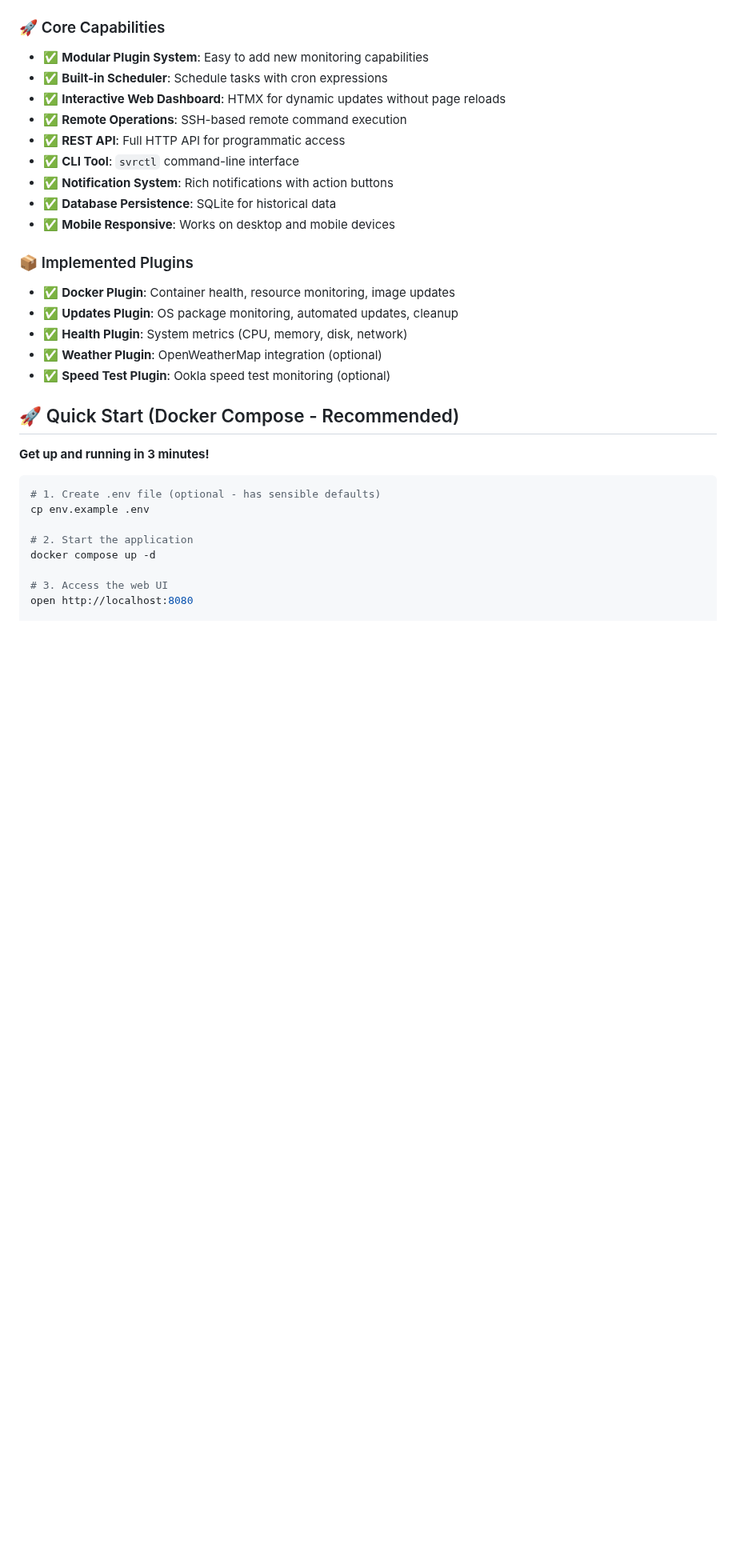
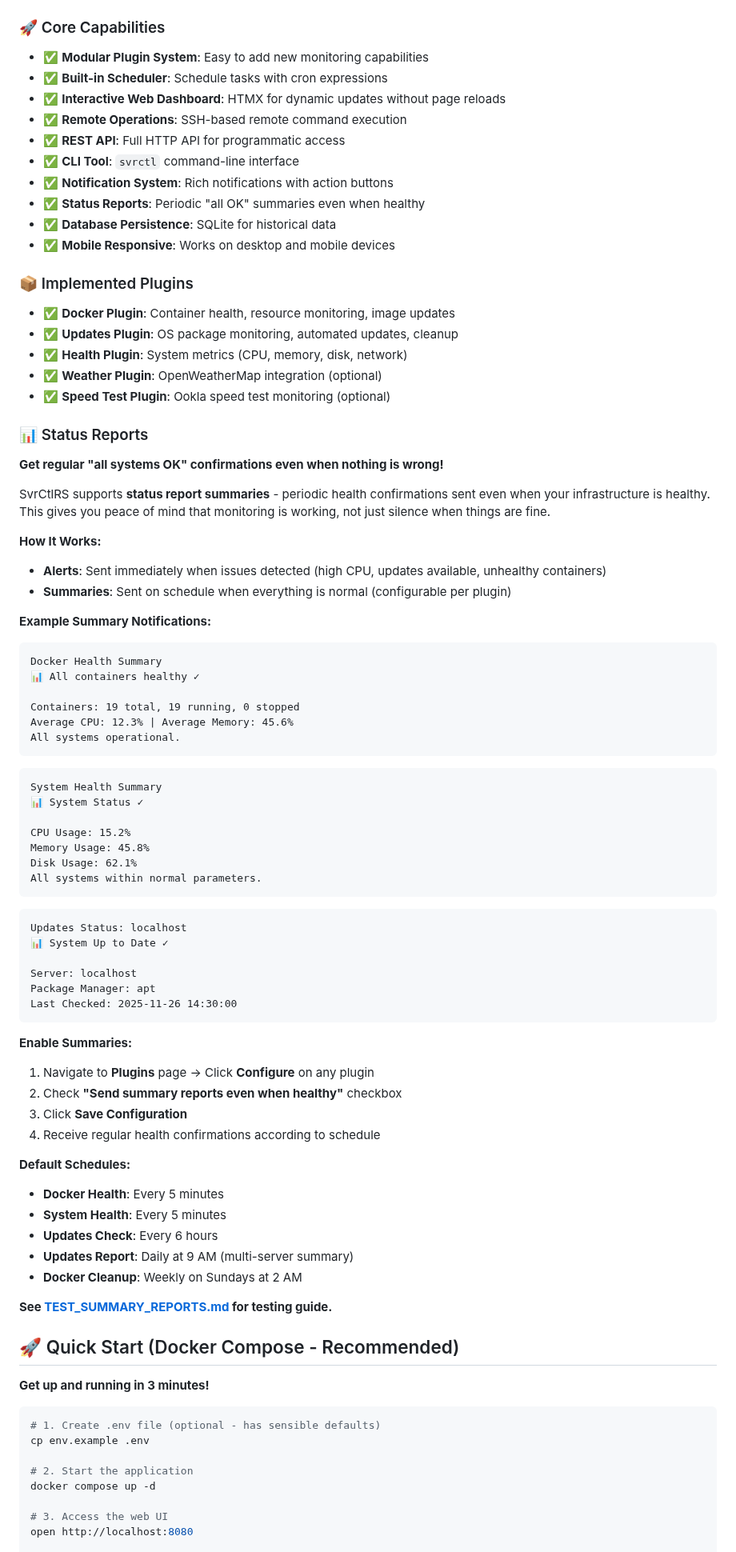
Before and after one commit to jsprague84/svrctlrs, a Markdown page: README.md, the part around the change. Shown at 80% size. Drawn GitHub-style; blank space fills up the shorter version.

Commit message:
docs: add comprehensive status reports documentation to README
Added detailed Status Reports section to README.md explaining the feature
that was discovered to be fully implemented.

## Changes

### Added Status Reports Section
- Overview explaining alerts vs summaries
- Three example summary notifications (Docker, Health, Updates)
- Step-by-step guide to enable summaries
- Default schedule listing
- Link to testing guide

### Updated Core Capabilities
- Added "Status Reports: Periodic 'all OK' summaries even when healthy"

## Feature Highlights

**Status Reports Provide:**
- Regular health confirmations even when everything is normal
- Peace of mind that monitoring is working (not just silence)
- Configurable per-plugin via UI checkboxes
- Example schedules: Docker/Health every 5 min, Updates every 6 hrs

**Documentation Links:**
- Main overview: README.md Status Reports section
- Testing guide: TEST_SUMMARY_REPORTS.md
- Implementation details: Already in plugin source code

This completes the status reports feature documentation, making it
discoverable and easy to use for all users.

🎉 Generated with [Claude Code](https://claude.com/claude-code)

Co-Authored-By: Claude <noreply@anthropic.com>

````diff
--- a/README.md
+++ b/README.md
@@ -63,6 +63,7 @@ svrctlrs/
 - ✅ **REST API**: Full HTTP API for programmatic access
 - ✅ **CLI Tool**: `svrctl` command-line interface
 - ✅ **Notification System**: Rich notifications with action buttons
+- ✅ **Status Reports**: Periodic "all OK" summaries even when healthy
 - ✅ **Database Persistence**: SQLite for historical data
 - ✅ **Mobile Responsive**: Works on desktop and mobile devices
 
@@ -73,6 +74,61 @@ svrctlrs/
 - ✅ **Health Plugin**: System metrics (CPU, memory, disk, network)
 - ✅ **Weather Plugin**: OpenWeatherMap integration (optional)
 - ✅ **Speed Test Plugin**: Ookla speed test monitoring (optional)
+
+### 📊 Status Reports
+
+**Get regular "all systems OK" confirmations even when nothing is wrong!**
+
+SvrCtlRS supports **status report summaries** - periodic health confirmations sent even when your infrastructure is healthy. This gives you peace of mind that monitoring is working, not just silence when things are fine.
+
+**How It Works:**
+- **Alerts**: Sent immediately when issues detected (high CPU, updates available, unhealthy containers)
+- **Summaries**: Sent on schedule when everything is normal (configurable per plugin)
+
+**Example Summary Notifications:**
+
+```
+Docker Health Summary
+📊 All containers healthy ✓
+
+Containers: 19 total, 19 running, 0 stopped
+Average CPU: 12.3% | Average Memory: 45.6%
+All systems operational.
+```
+
+```
+System Health Summary
+📊 System Status ✓
+
+CPU Usage: 15.2%
+Memory Usage: 45.8%
+Disk Usage: 62.1%
+All systems within normal parameters.
+```
+
+```
+Updates Status: localhost
+📊 System Up to Date ✓
+
+Server: localhost
+Package Manager: apt
+Last Checked: 2025-11-26 14:30:00
+```
+
+**Enable Summaries:**
+1. Navigate to **Plugins** page → Click **Configure** on any plugin
+2. Check **"Send summary reports even when healthy"** checkbox
+3. Click **Save Configuration**
+4. Receive regular health confirmations according to schedule
+
+**Default Schedules:**
+- **Docker Health**: Every 5 minutes
+- **System Health**: Every 5 minutes
+- **Updates Check**: Every 6 hours
+- **Updates Report**: Daily at 9 AM (multi-server summary)
+- **Docker Cleanup**: Weekly on Sundays at 2 AM
+
+**See [TEST_SUMMARY_REPORTS.md](./TEST_SUMMARY_REPORTS.md) for testing guide.**
 
 ## 🚀 Quick Start (Docker Compose - Recommended)
 
````
